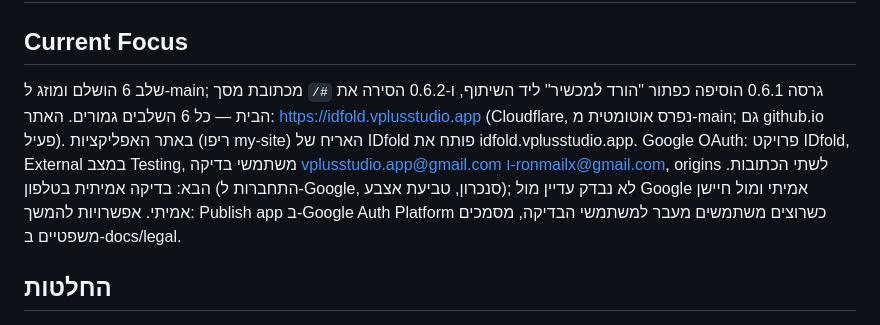
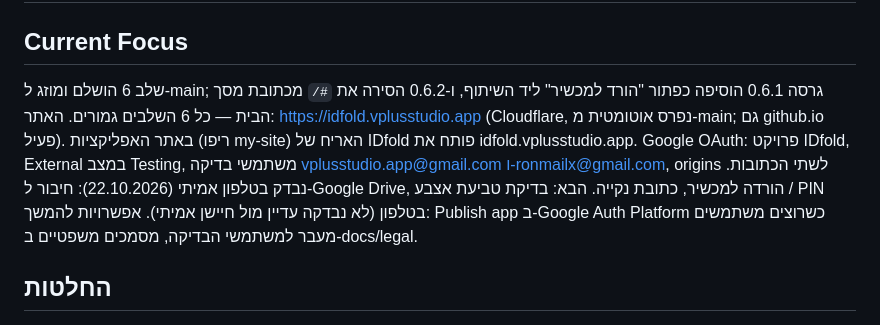
Before and after one commit to ronmailx-boop/idfold, a Markdown page: PROJECT_STATE.md, the part around the change. Drawn GitHub-style.

Commit message:
docs: record phone test of Drive sync
Co-Authored-By: Claude Opus 5.5 <noreply@anthropic.com>
Claude-Session: https://claude.ai/code/session_01VD27QPyTdTmM3zU6DY2WST

```diff
--- a/PROJECT_STATE.md
+++ b/PROJECT_STATE.md
@@ -1,7 +1,7 @@
 # PROJECT_STATE — IDfold
 
 ## Current Focus
-שלב 6 הושלם ומוזג ל-main; גרסה 0.6.1 הוסיפה כפתור "הורד למכשיר" ליד השיתוף, ו-0.6.2 הסירה את `#/` מכתובת מסך הבית — כל 6 השלבים גמורים. האתר: https://idfold.vplusstudio.app (Cloudflare, נפרס אוטומטית מ-main; גם github.io פעיל). באתר האפליקציות (ריפו my-site) האריח של IDfold פותח את idfold.vplusstudio.app. Google OAuth: פרויקט IDfold, External במצב Testing, משתמשי בדיקה vplusstudio.app@gmail.com ו-ronmailx@gmail.com, origins לשתי הכתובות. הבא: בדיקה אמיתית בטלפון (התחברות ל-Google, סנכרון, טביעת אצבע); לא נבדק עדיין מול Google אמיתי ומול חיישן אמיתי. אפשרויות להמשך: Publish app ב-Google Auth Platform כשרוצים משתמשים מעבר למשתמשי הבדיקה, מסמכים משפטיים ב-docs/legal.
+שלב 6 הושלם ומוזג ל-main; גרסה 0.6.1 הוסיפה כפתור "הורד למכשיר" ליד השיתוף, ו-0.6.2 הסירה את `#/` מכתובת מסך הבית — כל 6 השלבים גמורים. האתר: https://idfold.vplusstudio.app (Cloudflare, נפרס אוטומטית מ-main; גם github.io פעיל). באתר האפליקציות (ריפו my-site) האריח של IDfold פותח את idfold.vplusstudio.app. Google OAuth: פרויקט IDfold, External במצב Testing, משתמשי בדיקה vplusstudio.app@gmail.com ו-ronmailx@gmail.com, origins לשתי הכתובות. נבדק בטלפון אמיתי (22.10.2026): חיבור ל-Google Drive, הורדה למכשיר, כתובת נקייה. הבא: בדיקת טביעת אצבע / PIN בטלפון (לא נבדקה עדיין מול חיישן אמיתי). אפשרויות להמשך: Publish app ב-Google Auth Platform כשרוצים משתמשים מעבר למשתמשי הבדיקה, מסמכים משפטיים ב-docs/legal.
 
 ## החלטות
 - אירוח: הכתובת הרשמית https://idfold.vplusstudio.app (Cloudflare Workers static assets, workers_dev נשאר פעיל). GitHub Pages נשאר במקביל. ה-SW שומר במטמון עותק לא-מופנה (`unredirect`) כי Cloudflare מפנה index.html ל-`/`.
```
